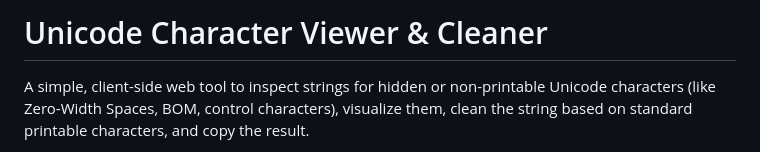
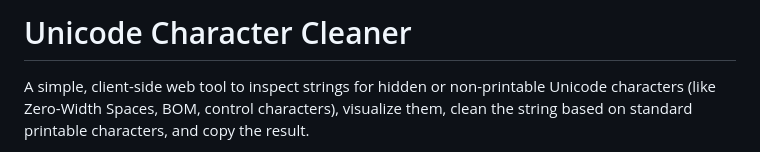
Before and after one commit to cyberhirsch/UnicodeCleaner, a Markdown page: README.md, the part around the change. GitHub-like rendering.

```diff
--- a/README.md
+++ b/README.md
@@ -1,4 +1,4 @@
-# Unicode Character Viewer & Cleaner
+# Unicode Character Cleaner
 
 A simple, client-side web tool to inspect strings for hidden or non-printable Unicode characters (like Zero-Width Spaces, BOM, control characters), visualize them, clean the string based on standard printable characters, and copy the result.
 
```
